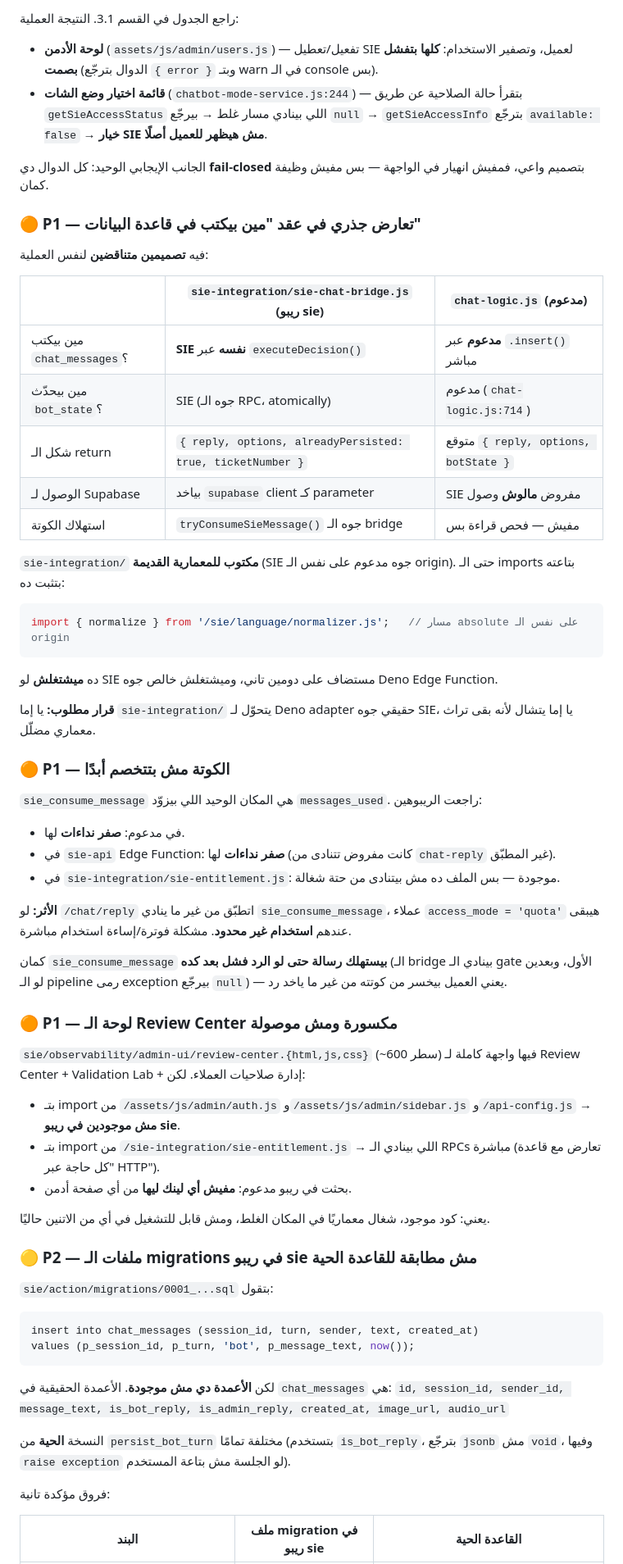
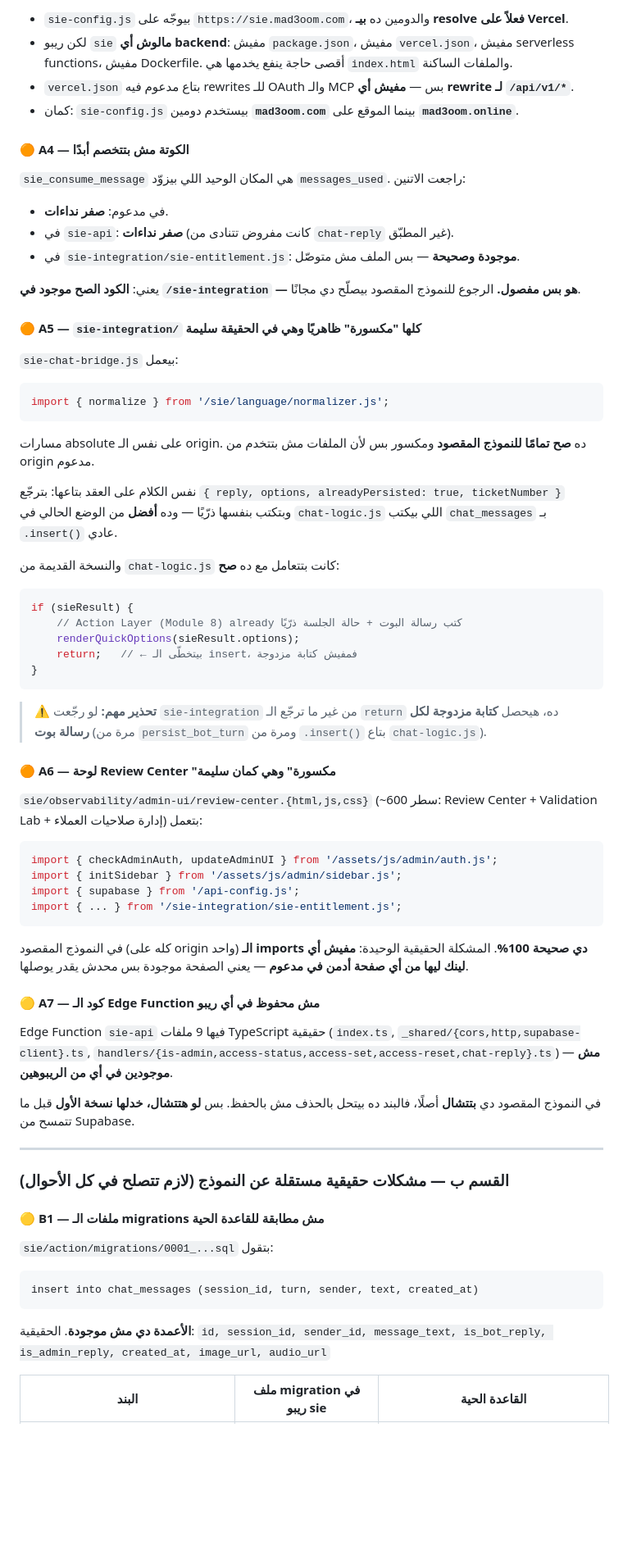
Before and after one commit to moudabdelwahab/sie, a Markdown page: ARCHITECTURE-SIE-MAD3OOM.md, the part around one of its changes. Shown at 82% size. Rendered like a GitHub page; blank space fills up the shorter version.

````diff
--- a/ARCHITECTURE-SIE-MAD3OOM.md
+++ b/ARCHITECTURE-SIE-MAD3OOM.md
@@ -153,63 +154,68 @@ Edge Function `sie-api` (v2، آخر تعديل 2026) فيها 9 ملفات Type
 
-راجع الجدول في القسم 3.1. النتيجة العملية:
-- **لوحة الأدمن** (`assets/js/admin/users.js`) — تفعيل/تعطيل SIE لعميل، وتصفير الاستخدام: **كلها بتفشل بصمت** (الدوال بترجّع `{ error }` وبتـ warn في الـ console بس).
-- **قائمة اختيار وضع الشات** (`chatbot-mode-service.js:244`) — بتقرأ حالة الصلاحية عن طريق `getSieAccessStatus` اللي بينادي مسار غلط → بيرجّع `null` → `getSieAccessInfo` بترجّع `available: false` → **خيار SIE مش هيظهر للعميل أصلًا**.
+- `sie-config.js` بيوجّه على `https://sie.mad3oom.com`، والدومين ده **بيـ resolve فعلاً على Vercel**.
+- لكن ريبو `sie` **مالوش أي backend**: مفيش `package.json`، مفيش `vercel.json`، مفيش serverless functions، مفيش Dockerfile. أقصى حاجة ينفع يخدمها هي `index.html` والملفات الساكنة.
+- `vercel.json` بتاع مدعوم فيه rewrites للـ OAuth والـ MCP بس — **مفيش أي rewrite لـ `/api/v1/*`**.
+- كمان: `sie-config.js` بيستخدم دومين **`mad3oom.com`** بينما الموقع على **`mad3oom.online`**.
 
-الجانب الإيجابي الوحيد: كل الدوال دي **fail-closed** بتصميم واعي، فمفيش انهيار في الواجهة — بس مفيش وظيفة كمان.
+#### 🟠 A4 — الكوتة مش بتتخصم أبدًا
 
-### 🟠 P1 — تعارض جذري في عقد "مين بيكتب في قاعدة البيانات"
+`sie_consume_message` هي المكان الوحيد اللي بيزوّد `messages_used`. راجعت الاتنين:
+- في مدعوم: **صفر نداءات**.
+- في `sie-api`: **صفر نداءات** (كانت مفروض تتنادى من `chat-reply` غير المطبّق).
+- في `sie-integration/sie-entitlement.js`: **موجودة وصحيحة** — بس الملف مش متوصّل.
 
-فيه **تصميمين متناقضين** لنفس العملية:
+يعني: **الكود الصح موجود في `/sie-integration` — هو بس مفصول.** الرجوع للنموذج المقصود بيصلّح دي مجانًا.
 
-| | `sie-integration/sie-chat-bridge.js` (ريبو sie) | `chat-logic.js` (مدعوم) |
-|---|---|---|
-| مين بيكتب `chat_messages`؟ | **SIE نفسه** عبر `executeDecision()` | **مدعوم** عبر `.insert()` مباشر |
-| مين بيحدّث `bot_state`؟ | SIE (جوه الـ RPC، atomically) | مدعوم (`chat-logic.js:714`) |
-| شكل الـ return | `{ reply, options, alreadyPersisted: true, ticketNumber }` | متوقع `{ reply, options, botState }` |
-| الوصول لـ Supabase | بياخد `supabase` client كـ parameter | SIE مفروض **مالوش** وصول |
-| استهلاك الكوتة | `tryConsumeSieMessage()` جوه الـ bridge | مفيش — فحص قراءة بس |
+#### 🟠 A5 — `sie-integration/` كلها "مكسورة" ظاهريًا وهي في الحقيقة سليمة
 
-`sie-integration/` **مكتوب للمعمارية القديمة** (SIE جوه مدعوم على نفس الـ origin). حتى الـ imports بتاعته بتثبت ده:
+`sie-chat-bridge.js` بيعمل:
 ```js
-import { normalize } from '/sie/language/normalizer.js';   // مسار absolute على نفس الـ origin
+import { normalize } from '/sie/language/normalizer.js';
 ```
-ده **ميشتغلش** لو SIE مستضاف على دومين تاني، وميشتغلش خالص جوه Deno Edge Function.
+مسارات absolute على نفس الـ origin. ده **صح تمامًا للنموذج المقصود** ومكسور بس لأن الملفات مش بتتخدم من origin مدعوم.
 
-**قرار مطلوب:** يا إما `sie-integration/` يتحوّل لـ Deno adapter حقيقي جوه SIE، يا إما يتشال لأنه بقى تراث معماري مضلّل.
+نفس الكلام على العقد بتاعها: بترجّع `{ reply, options, alreadyPersisted: true, ticketNumber }` وبتكتب بنفسها ذرّيًا — وده **أفضل** من الوضع الحالي في `chat-logic.js` اللي بيكتب `chat_messages` بـ `.insert()` عادي.
 
-### 🟠 P1 — الكوتة مش بتتخصم أبدًا
+والنسخة القديمة من `chat-logic.js` كانت بتتعامل مع ده **صح**:
+```js
+if (sieResult) {
+    // Action Layer (Module 8) already كتب رسالة البوت + حالة الجلسة ذرّيًا
+    renderQuickOptions(sieResult.options);
+    return;   // ← بيتخطّى الـ insert، فمفيش كتابة مزدوجة
+}
+```
 
-`sie_consume_message` هي المكان الوحيد اللي بيزوّد `messages_used`. راجعت الريبوهين:
-- في مدعوم: **صفر نداءات** لها.
-- في `sie-api` Edge Function: **صفر نداءات** لها (كانت مفروض تتنادى من `chat-reply` غير المطبّق).
-- في `sie-integration/sie-entitlement.js`: موجودة — بس الملف ده مش بيتنادى من حتة شغالة.
+> ⚠️ **تحذير مهم:** لو رجّعت `sie-integration` من غير ما ترجّع الـ `return` ده، هيحصل **كتابة مزدوجة لكل رسالة بوت** (مرة من `persist_bot_turn` ومرة من `.insert()` بتاع `chat-logic.js`).
 
-**الأثر:** لو `/chat/reply` اتطبّق من غير ما ينادي `sie_consume_message`، عملاء `access_mode = 'quota'` هيبقى عندهم **استخدام غير محدود**. مشكلة فوترة/إساءة استخدام مباشرة.
+#### 🟠 A6 — لوحة Review Center "مكسورة" وهي كمان سليمة
 
-كمان `sie_consume_message` **بيستهلك رسالة حتى لو الرد فشل بعد كده** (الـ bridge بينادي الـ gate الأول، وبعدين لو الـ pipeline رمى exception بيرجّع `null`) — يعني العميل بيخسر من كوتته من غير ما ياخد رد.
+`sie/observability/admin-ui/review-center.{html,js,css}` (~600 سطر: Review Center + Validation Lab + إدارة صلاحيات العملاء) بتعمل:
+```js
+import { checkAdminAuth, updateAdminUI } from '/assets/js/admin/auth.js';
+import { initSidebar } from '/assets/js/admin/sidebar.js';
+import { supabase } from '/api-config.js';
+import { ... } from '/sie-integration/sie-entitlement.js';
+```
 
-### 🟠 P1 — لوحة الـ Review Center مكسورة ومش موصولة
+في النموذج المقصود (كله على origin واحد) **الـ imports دي صحيحة 100%**. المشكلة الحقيقية الوحيدة: **مفيش أي لينك ليها من أي صفحة أدمن في مدعوم** — يعني الصفحة موجودة بس محدش يقدر يوصلها.
 
-`sie/observability/admin-ui/review-center.{html,js,css}` (~600 سطر) فيها واجهة كاملة لـ Review Center + Validation Lab + إدارة صلاحيات العملاء. لكن:
-- بتـ import من `/assets/js/admin/auth.js` و`/assets/js/admin/sidebar.js` و`/api-config.js` → **مش موجودين في ريبو sie**.
-- بتـ import من `/sie-integration/sie-entitlement.js` → اللي بينادي الـ RPCs مباشرة (تعارض مع قاعدة "كل حاجة عبر HTTP").
-- بحثت في ريبو مدعوم: **مفيش أي لينك ليها** من أي صفحة أدمن.
+#### 🟡 A7 — كود الـ Edge Function مش محفوظ في أي ريبو
 
-يعني: كود موجود، شغال معماريًا في المكان الغلط، ومش قابل للتشغيل في أي من الاتنين حاليًا.
+Edge Function `sie-api` فيها 9 ملفات TypeScript حقيقية (`index.ts`, `_shared/{cors,http,supabase-client}.ts`, `handlers/{is-admin,access-status,access-set,access-reset,chat-reply}.ts`) — **مش موجودين في أي من الريبوهين**.
 
-### 🟡 P2 — ملفات الـ migrations في ريبو sie **مش مطابقة** للقاعدة الحية
+في النموذج المقصود دي **بتتشال** أصلًا، فالبند ده بيتحل بالحذف مش بالحفظ. بس **لو هتتشال، خدلها نسخة الأول** قبل ما تتمسح من Supabase.
+
+---
+
+### القسم ب — مشكلات حقيقية مستقلة عن النموذج (لازم تتصلح في كل الأحوال)
+
+#### 🟡 B1 — ملفات الـ migrations مش مطابقة للقاعدة الحية
 
 `sie/action/migrations/0001_...sql` بتقول:
 ```sql
 insert into chat_messages (session_id, turn, sender, text, created_at)
-values (p_session_id, p_turn, 'bot', p_message_text, now());
 ```
-لكن **الأعمدة دي مش موجودة**. الأعمدة الحقيقية في `chat_messages` هي:
-`id, session_id, sender_id, message_text, is_bot_reply, is_admin_reply, created_at, image_url, audio_url`
-
-النسخة **الحية** من `persist_bot_turn` مختلفة تمامًا (بتستخدم `is_bot_reply`، بترجّع `jsonb` مش `void`، وفيها `raise exception` لو الجلسة مش بتاعة المستخدم).
-
-فروق مؤكدة تانية:
+**الأعمدة دي مش موجودة**. الحقيقية: `id, session_id, sender_id, message_text, is_bot_reply, is_admin_reply, created_at, image_url, audio_url`
 
 | البند | ملف migration في ريبو sie | القاعدة الحية |
 |---|---|---|
````
Also changed, not shown: other parts of ARCHITECTURE-SIE-MAD3OOM.md (+206 -196 lines).
